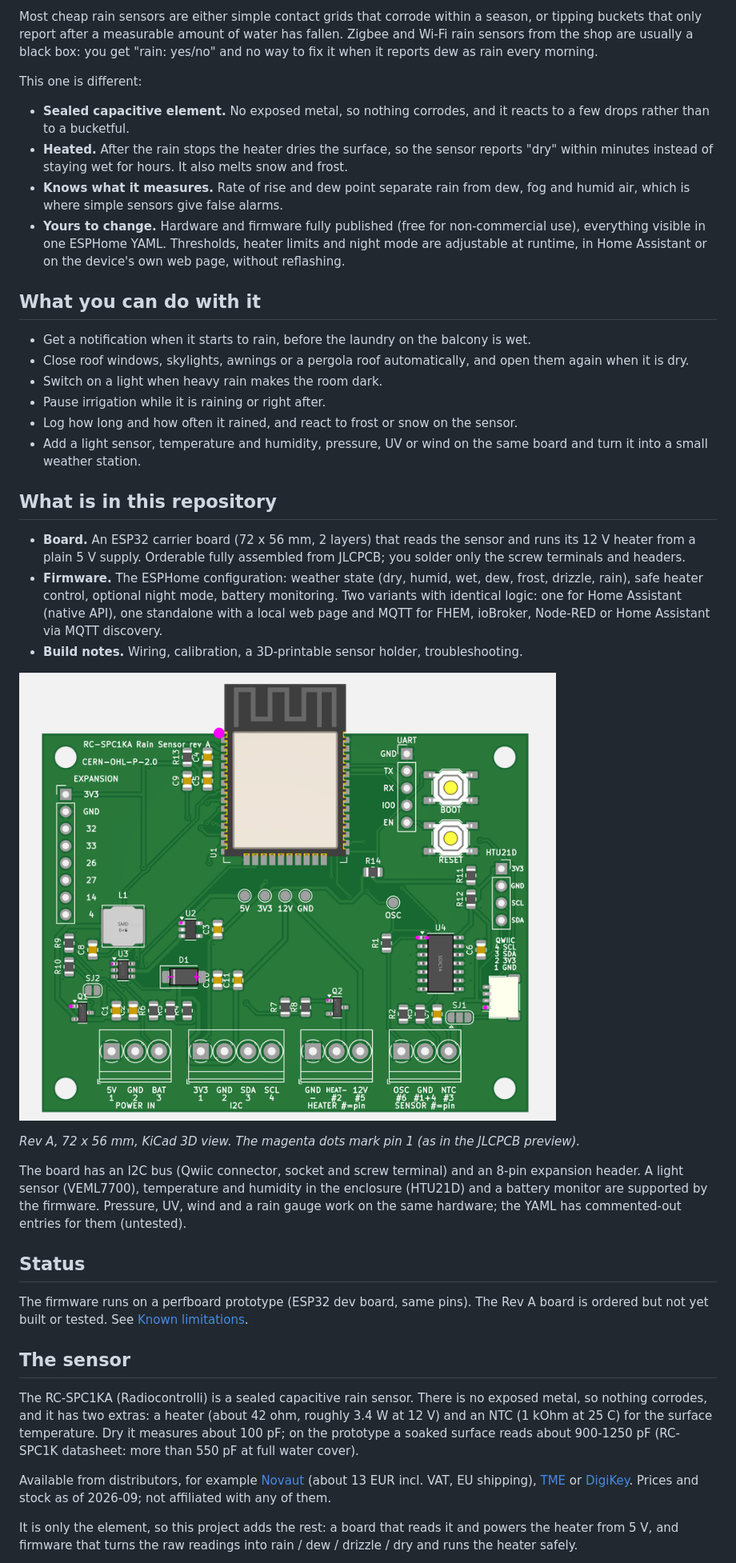
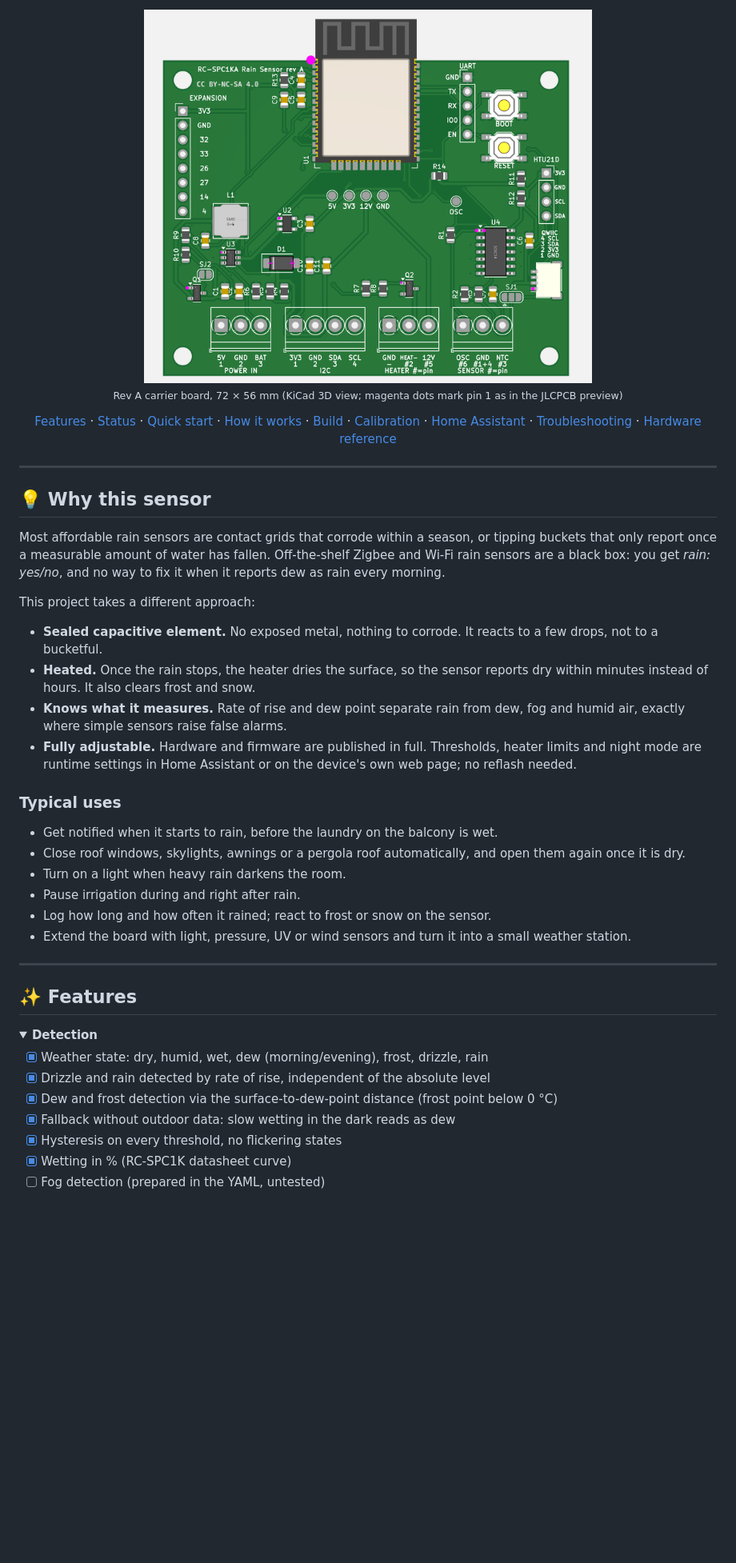
Before and after one commit to Heronidas/ESP-Home-Capacitive-Rain-Sensor, a Markdown page: README.md, the part around one of its changes. Shown at 80% size. Rendered like a GitHub page; pictures changed too: docs/board-3d.png; blank space fills up the shorter version.

Commit message:
README: restructure and polish; fix CPL rotation note; board image shows new license label

```diff
--- a/README.md
+++ b/README.md
@@ -13,43 +15,48 @@ A rain sensor for Home Assistant that reacts to the first drops, knows the diffe
 
-Most cheap rain sensors are either simple contact grids that corrode within a season, or tipping buckets that only report after a measurable amount of water has fallen. Zigbee and Wi-Fi rain sensors from the shop are usually a black box: you get "rain: yes/no" and no way to fix it when it reports dew as rain every morning.
+<img src="docs/board-3d.png" alt="Rev A carrier board, KiCad 3D view" width="560">
 
-This one is different:
+<sub>Rev A carrier board, 72 × 56 mm (KiCad 3D view; magenta dots mark pin 1 as in the JLCPCB preview)</sub>
 
-* **Sealed capacitive element.** No exposed metal, so nothing corrodes, and it reacts to a few drops rather than to a bucketful.
-* **Heated.** After the rain stops the heater dries the surface, so the sensor reports "dry" within minutes instead of staying wet for hours. It also melts snow and frost.
-* **Knows what it measures.** Rate of rise and dew point separate rain from dew, fog and humid air, which is where simple sensors give false alarms.
-* **Yours to change.** Hardware and firmware fully published (free for non-commercial use), everything visible in one ESPHome YAML. Thresholds, heater limits and night mode are adjustable at runtime, in Home Assistant or on the device's own web page, without reflashing.
+[Features](#-features) · [Status](#-project-status) · [Quick start](#-quick-start) · [How it works](#-how-it-works) · [Build](#-build) · [Calibration](#-calibration) · [Home Assistant](#-home-assistant) · [Troubleshooting](#-troubleshooting) · [Hardware reference](#-hardware-reference)
 
-## What you can do with it
+</div>
 
-* Get a notification when it starts to rain, before the laundry on the balcony is wet.
-* Close roof windows, skylights, awnings or a pergola roof automatically, and open them again when it is dry.
-* Switch on a light when heavy rain makes the room dark.
-* Pause irrigation while it is raining or right after.
-* Log how long and how often it rained, and react to frost or snow on the sensor.
-* Add a light sensor, temperature and humidity, pressure, UV or wind on the same board and turn it into a small weather station.
+---
 
-## What is in this repository
+## 💡 Why this sensor
 
-* **Board.** An ESP32 carrier board (72 x 56 mm, 2 layers) that reads the sensor and runs its 12 V heater from a plain 5 V supply. Orderable fully assembled from JLCPCB; you solder only the screw terminals and headers.
-* **Firmware.** The ESPHome configuration: weather state (dry, humid, wet, dew, frost, drizzle, rain), safe heater control, optional night mode, battery monitoring. Two variants with identical logic: one for Home Assistant (native API), one standalone with a local web page and MQTT for FHEM, ioBroker, Node-RED or Home Assistant via MQTT discovery.
-* **Build notes.** Wiring, calibration, a 3D-printable sensor holder, troubleshooting.
+Most affordable rain sensors are contact grids that corrode within a season, or tipping buckets that only report once a measurable amount of water has fallen. Off-the-shelf Zigbee and Wi-Fi rain sensors are a black box: you get *rain: yes/no*, and no way to fix it when it reports dew as rain every morning.
 
-![Rev A board, 3D view](docs/board-3d.png)
+This project takes a different approach:
 
-*Rev A, 72 x 56 mm, KiCad 3D view. The magenta dots mark pin 1 (as in the JLCPCB preview).*
+- **Sealed capacitive element.** No exposed metal, nothing to corrode. It reacts to a few drops, not to a bucketful.
+- **Heated.** Once the rain stops, the heater dries the surface, so the sensor reports dry within minutes instead of hours. It also clears frost and snow.
+- **Knows what it measures.** Rate of rise and dew point separate rain from dew, fog and humid air, exactly where simple sensors raise false alarms.
+- **Fully adjustable.** Hardware and firmware are published in full. Thresholds, heater limits and night mode are runtime settings in Home Assistant or on the device's own web page; no reflash needed.
 
-The board has an I2C bus (Qwiic connector, socket and screw terminal) and an 8-pin expansion header. A light sensor (VEML7700), temperature and humidity in the enclosure (HTU21D) and a battery monitor are supported by the firmware. Pressure, UV, wind and a rain gauge work on the same hardware; the YAML has commented-out entries for them (untested).
+### Typical uses
 
-## Status
+- Get notified when it starts to rain, before the laundry on the balcony is wet.
+- Close roof windows, skylights, awnings or a pergola roof automatically, and open them again once it is dry.
+- Turn on a light when heavy rain darkens the room.
+- Pause irrigation during and right after rain.
+- Log how long and how often it rained; react to frost or snow on the sensor.
+- Extend the board with light, pressure, UV or wind sensors and turn it into a small weather station.
 
-The firmware runs on a perfboard prototype (ESP32 dev board, same pins). The Rev A board is ordered but not yet built or tested. See [Known limitations](#known-limitations).
+---
 
-## The sensor
+## ✨ Features
 
-The RC-SPC1KA (Radiocontrolli) is a sealed capacitive rain sensor. There is no exposed metal, so nothing corrodes, and it has two extras: a heater (about 42 ohm, roughly 3.4 W at 12 V) and an NTC (1 kOhm at 25 C) for the surface temperature. Dry it measures about 100 pF; on the prototype a soaked surface reads about 900-1250 pF (RC-SPC1K datasheet: more than 550 pF at full water cover).
+<details open>
+<summary><b>Detection</b></summary>
 
-Available from distributors, for example [Novaut](https://www.novaut.com/en/620521-rc-spc1ka-radiocontrolli.html) (about 13 EUR incl. VAT, EU shipping), [TME](https://www.tme.com/us/en-us/details/rc-spc1ka/humidity-sensors/radiocontrolli/) or [DigiKey](https://www.digikey.com/en/products/detail/radiocontrolli/RC-SPC1KA/13688193). Prices and stock as of 2026-09; not affiliated with any of them.
+- [x] Weather state: dry, humid, wet, dew (morning/evening), frost, drizzle, rain
+- [x] Drizzle and rain detected by rate of rise, independent of the absolute level
+- [x] Dew and frost detection via the surface-to-dew-point distance (frost point below 0 °C)
+- [x] Fallback without outdoor data: slow wetting in the dark reads as dew
+- [x] Hysteresis on every threshold, no flickering states
+- [x] Wetting in % (RC-SPC1K datasheet curve)
+- [ ] Fog detection (prepared in the YAML, untested)
 
-It is only the element, so this project adds the rest: a board that reads it and powers the heater from 5 V, and firmware that turns the raw readings into rain / dew / drizzle / dry and runs the heater safely.
+</details>
 
```
Also changed, not shown: other parts of README.md (+337 -156 lines).
